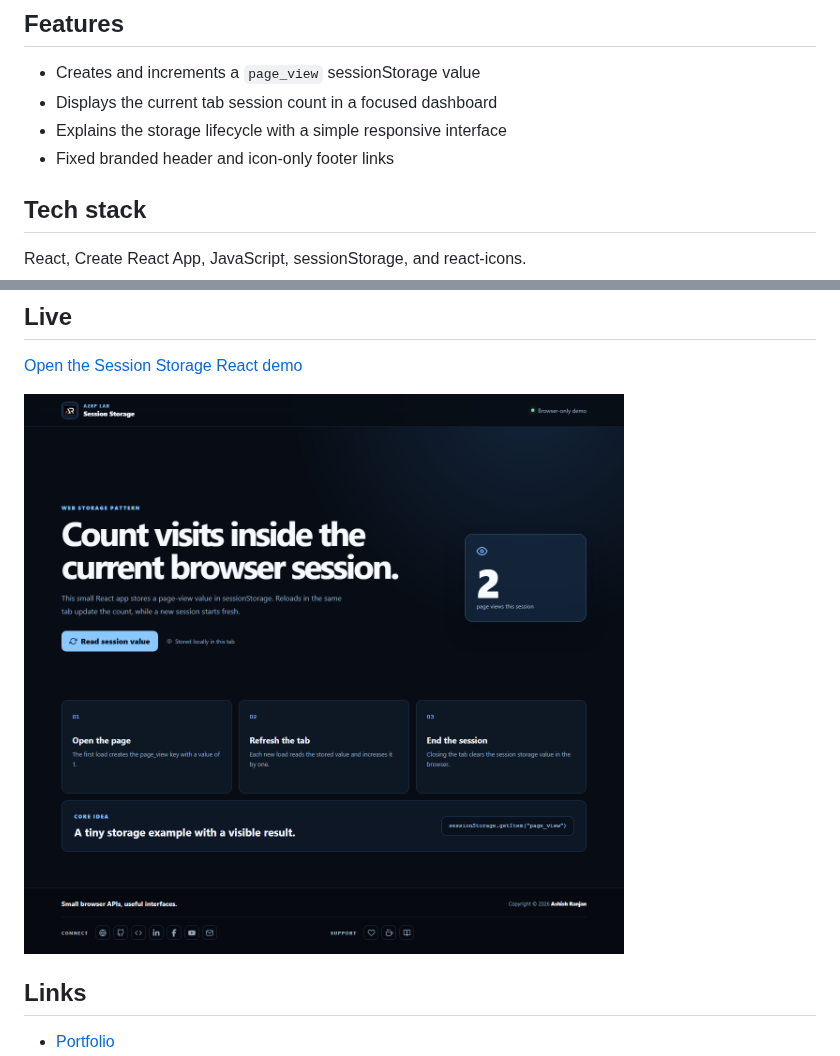
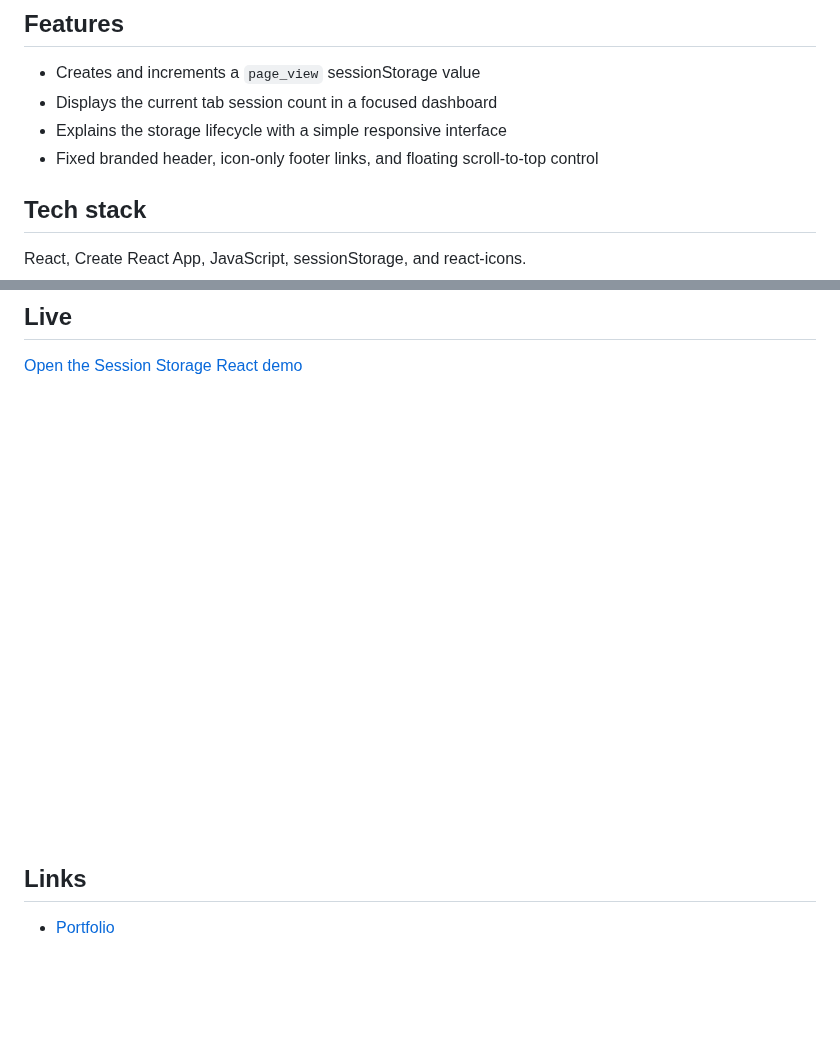
Before and after one commit to a2rp/session-storage-reactjs, a Markdown page: README.md, 2 parts joined by grey strips. Drawn GitHub-style; pictures changed too: screenshot.png; blank space fills up the shorter version.

```diff
--- a/README.md
+++ b/README.md
@@ -7,7 +7,7 @@ A responsive React page-view counter that persists inside the current browser ta
 - Creates and increments a `page_view` sessionStorage value
 - Displays the current tab session count in a focused dashboard
 - Explains the storage lifecycle with a simple responsive interface
-- Fixed branded header and icon-only footer links
+- Fixed branded header, icon-only footer links, and floating scroll-to-top control
 
 ## Tech stack
 
```
Also changed, not shown: 3 other files.
